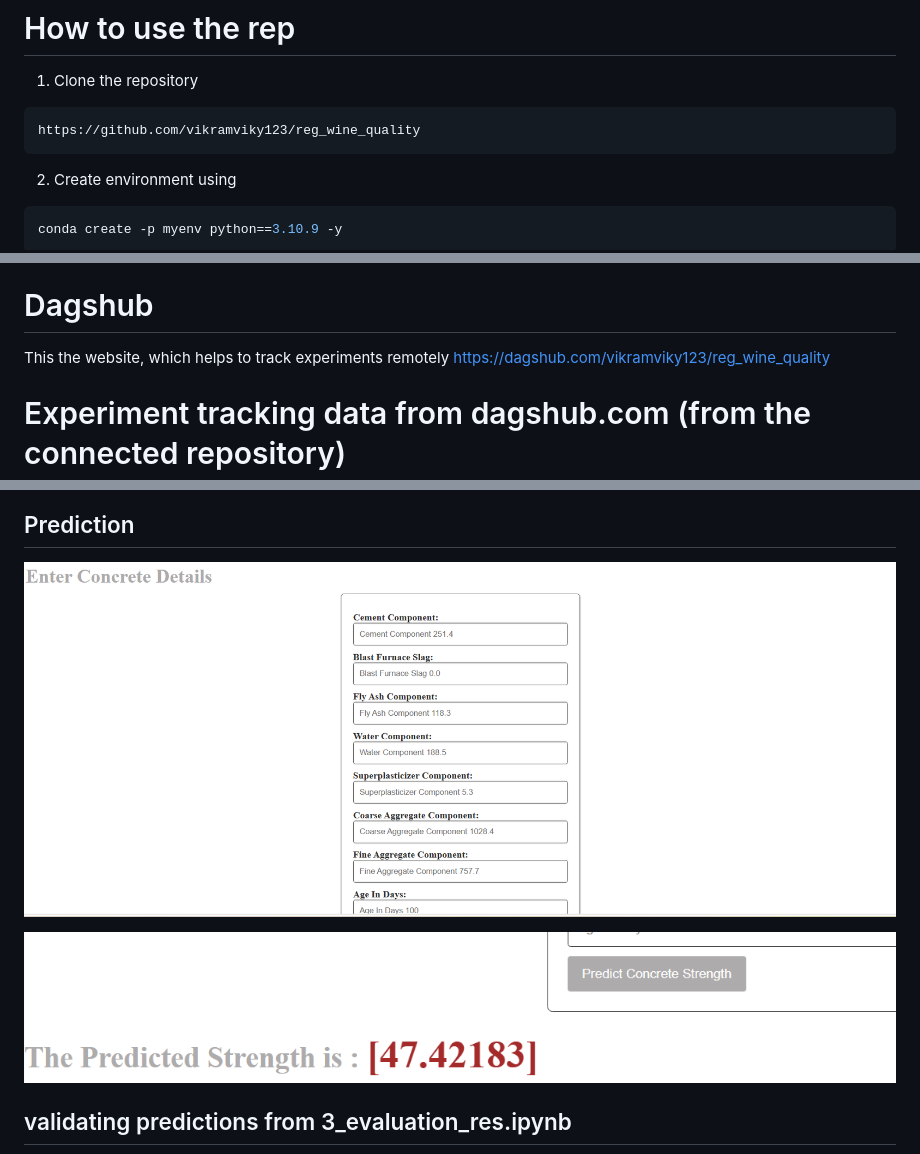
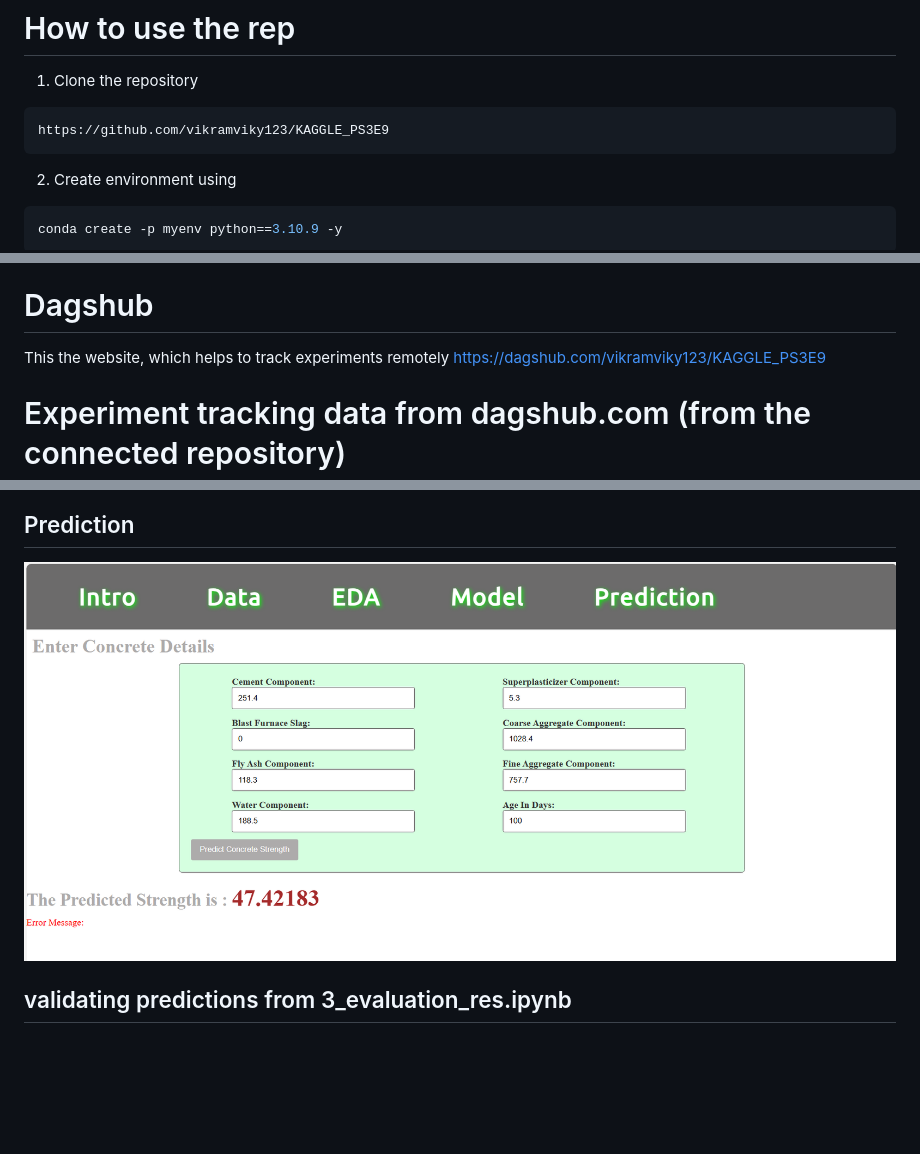
Before and after one commit to vikramviky123/KAGGLE_PS3E9, a Markdown page: README.md, 3 parts joined by grey strips. GitHub-like rendering; pictures changed too: image-9.png (added); blank space fills up the shorter version.

````diff
--- a/README.md
+++ b/README.md
@@ -13,7 +13,7 @@ The Project is mainly prepared and executed to learn
 # How to use the rep
 1. Clone the repository
 ```bash
-https://github.com/vikramviky123/reg_wine_quality
+https://github.com/vikramviky123/KAGGLE_PS3E9
 ```
 2. Create environment using
 ```bash
@@ -60,7 +60,7 @@ mlflow can track parameters, metric and loss results etc
 
 # Dagshub
 This the website, which helps to track experiments remotely
-https://dagshub.com/vikramviky123/reg_wine_quality
+https://dagshub.com/vikramviky123/KAGGLE_PS3E9
 
 # Experiment tracking data from dagshub.com (from the connected repository)
 MLFLOW_TRACKING_URI=https://dagshub.com/vikramviky123/KAGGLE_PS3E9.mlflow \
@@ -106,10 +106,7 @@ I am attaching snapshot of each page
 ![Alt text](image-8.png)
 
 ## Prediction
-![Alt text](image-1.png)
-
-![Alt text](image-2.png)
-
+![Alt text](image-9.png)
 
 ## validating predictions from 3_evaluation_res.ipynb
 ![Alt text](image.png)
````
Also changed, not shown: 9 other files.
